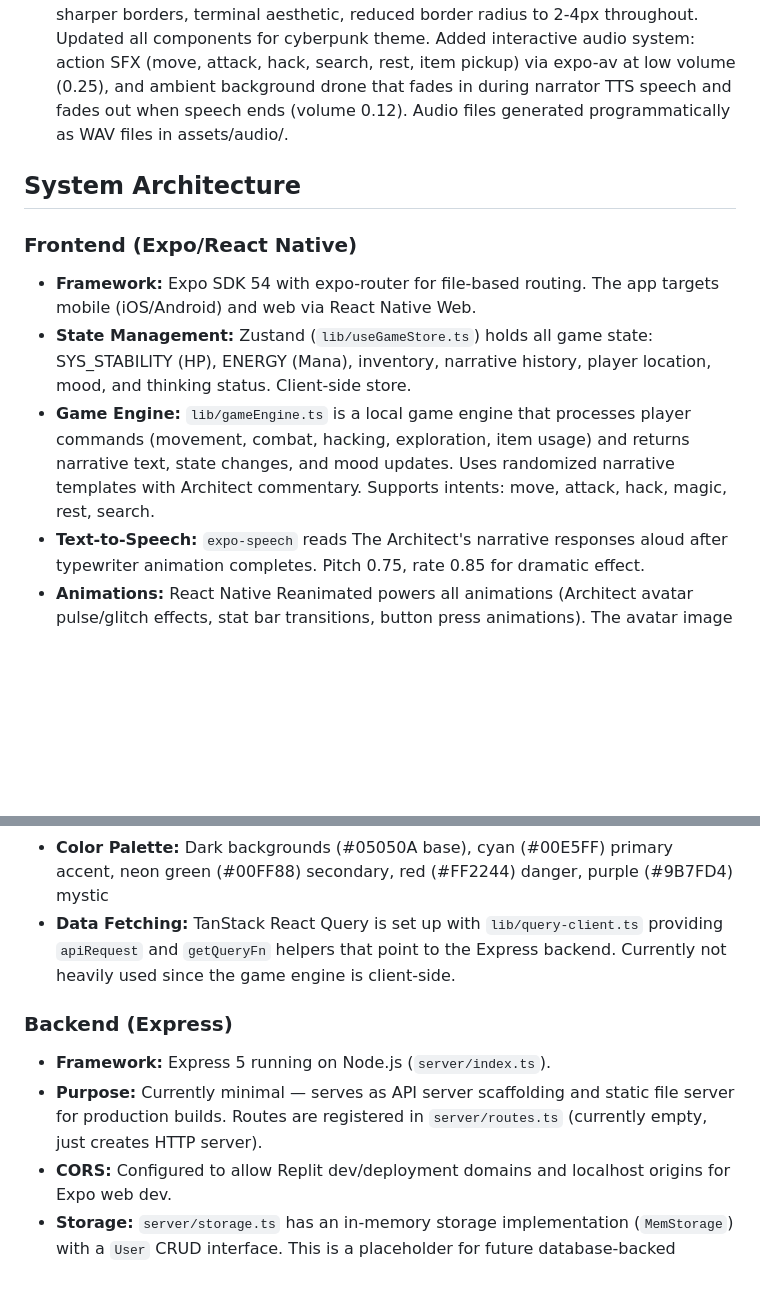
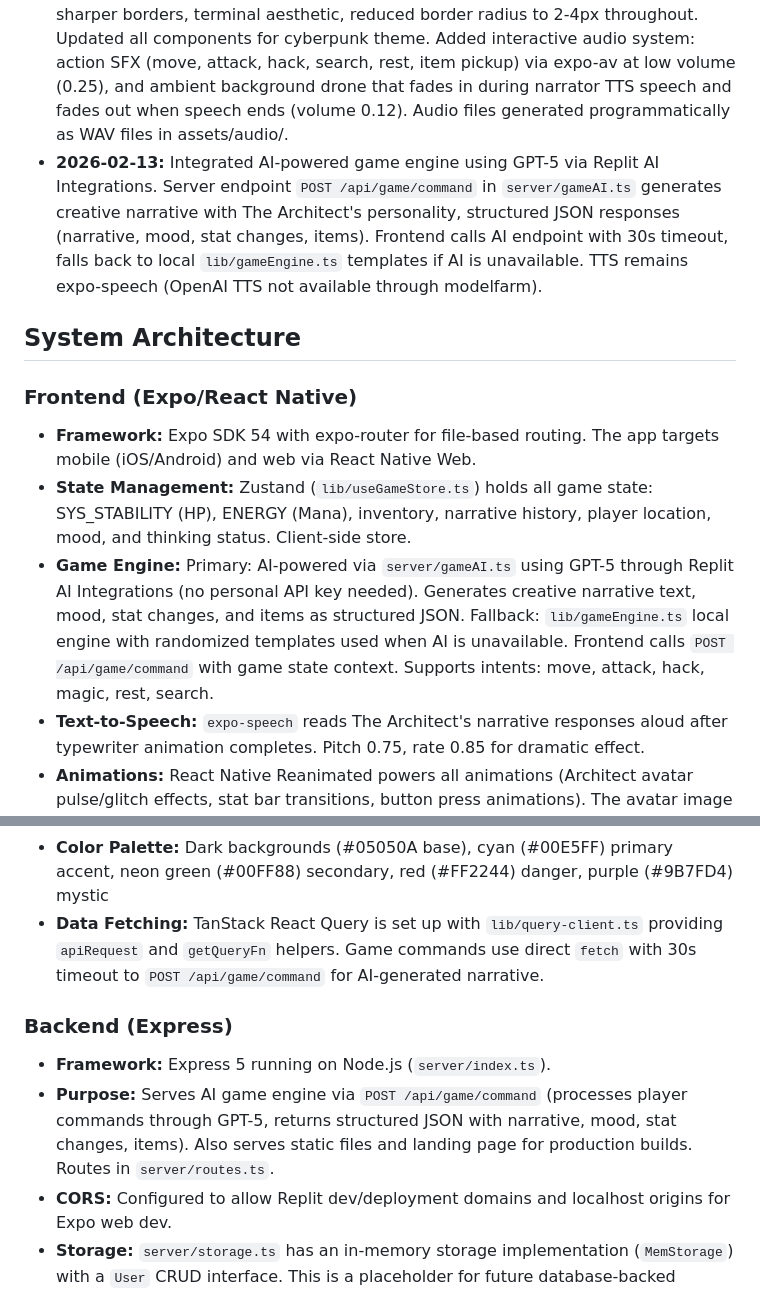
Before and after one commit to Dev-Marvania/InfiniteRealms, a Markdown page: replit.md, 2 parts joined by grey strips. GitHub-like rendering; blank space fills up the shorter version.

Commit message:
Integrate AI-powered game engine for dynamic narrative generation
Replace local game engine with AI integration for dynamic narrative. Frontend now calls `POST /api/game/command` with 30s timeout, falling back to local templates if AI is unavailable.

Replit-Commit-Author: Agent
Replit-Commit-Session-Id: 2016a760-2e92-45d3-8890-02fd7ad28da1
Replit-Commit-Checkpoint-Type: intermediate_checkpoint
Replit-Commit-Event-Id: 660ddcc7-1985-40ed-bc09-749b8e1b54de
Replit-Commit-Screenshot-Url: https://storage.googleapis.com/screenshot-production-us-central1/9af59251-4dbc-4579-beee-a92aabb90ed3/2016a760-2e92-45d3-8890-02fd7ad28da1/i9bqdlm
Replit-Helium-Checkpoint-Created: true

```diff
--- a/replit.md
+++ b/replit.md
@@ -11,6 +11,7 @@ Preferred communication style: Simple, everyday language.
 ## Recent Changes
 
 - **2025-02-13:** Complete theme transformation from fantasy RPG to cyberpunk. Replaced all game content with tech-themed loot (Debug Tool, Zero-Day Exploit, Patch 1.02), digital enemies (Null Pointer Ghost, Garbage Collector), corrupted locations (Server Room B, Blue Screen of Death, Memory Leak Canyon), and sarcastic Architect dialogue. Added "Hack" command with 40% success rate. Replaced orb avatar with The Architect image (assets/images/architect.png) featuring mood-based glowing overlays (cyan=neutral, red=danger, purple=mystic) with glitch animations and corner brackets. Added horizontal scrolling quick command buttons (Go North/South/East/West, Attack, Hack, Search, Rest, Cast Spell) with press animations. Integrated expo-speech for text-to-speech narration. Complete UI overhaul: angular styling, neon cyan/green accents, monospace fonts, sharper borders, terminal aesthetic, reduced border radius to 2-4px throughout. Updated all components for cyberpunk theme. Added interactive audio system: action SFX (move, attack, hack, search, rest, item pickup) via expo-av at low volume (0.25), and ambient background drone that fades in during narrator TTS speech and fades out when speech ends (volume 0.12). Audio files generated programmatically as WAV files in assets/audio/.
+- **2026-02-13:** Integrated AI-powered game engine using GPT-5 via Replit AI Integrations. Server endpoint `POST /api/game/command` in `server/gameAI.ts` generates creative narrative with The Architect's personality, structured JSON responses (narrative, mood, stat changes, items). Frontend calls AI endpoint with 30s timeout, falls back to local `lib/gameEngine.ts` templates if AI is unavailable. TTS remains expo-speech (OpenAI TTS not available through modelfarm).
 
 ## System Architecture
 
@@ -18,7 +19,7 @@ Preferred communication style: Simple, everyday language.
 
 - **Framework:** Expo SDK 54 with expo-router for file-based routing. The app targets mobile (iOS/Android) and web via React Native Web.
 - **State Management:** Zustand (`lib/useGameStore.ts`) holds all game state: SYS_STABILITY (HP), ENERGY (Mana), inventory, narrative history, player location, mood, and thinking status. Client-side store.
-- **Game Engine:** `lib/gameEngine.ts` is a local game engine that processes player commands (movement, combat, hacking, exploration, item usage) and returns narrative text, state changes, and mood updates. Uses randomized narrative templates with Architect commentary. Supports intents: move, attack, hack, magic, rest, search.
+- **Game Engine:** Primary: AI-powered via `server/gameAI.ts` using GPT-5 through Replit AI Integrations (no personal API key needed). Generates creative narrative text, mood, stat changes, and items as structured JSON. Fallback: `lib/gameEngine.ts` local engine with randomized templates used when AI is unavailable. Frontend calls `POST /api/game/command` with game state context. Supports intents: move, attack, hack, magic, rest, search.
 - **Text-to-Speech:** `expo-speech` reads The Architect's narrative responses aloud after typewriter animation completes. Pitch 0.75, rate 0.85 for dramatic effect.
 - **Animations:** React Native Reanimated powers all animations (Architect avatar pulse/glitch effects, stat bar transitions, button press animations). The avatar image has mood-reactive glow overlays and corner bracket decorations.
 - **Fonts:** Cinzel (serif) from Google Fonts for The Architect's narrative voice; monospace for UI labels and user input.
@@ -30,12 +31,12 @@ Preferred communication style: Simple, everyday language.
   - `VisualInventory` — Icon grid showing tech items (debug tools, patches, exploits, rootkits, etc.)
   - `StatBars` — Animated SYS_STABILITY (red) and ENERGY (cyan) progress bars with monospace labels
 - **Color Palette:** Dark backgrounds (#05050A base), cyan (#00E5FF) primary accent, neon green (#00FF88) secondary, red (#FF2244) danger, purple (#9B7FD4) mystic
-- **Data Fetching:** TanStack React Query is set up with `lib/query-client.ts` providing `apiRequest` and `getQueryFn` helpers that point to the Express backend. Currently not heavily used since the game engine is client-side.
+- **Data Fetching:** TanStack React Query is set up with `lib/query-client.ts` providing `apiRequest` and `getQueryFn` helpers. Game commands use direct `fetch` with 30s timeout to `POST /api/game/command` for AI-generated narrative.
 
 ### Backend (Express)
 
 - **Framework:** Express 5 running on Node.js (`server/index.ts`).
-- **Purpose:** Currently minimal — serves as API server scaffolding and static file server for production builds. Routes are registered in `server/routes.ts` (currently empty, just creates HTTP server).
+- **Purpose:** Serves AI game engine via `POST /api/game/command` (processes player commands through GPT-5, returns structured JSON with narrative, mood, stat changes, items). Also serves static files and landing page for production builds. Routes in `server/routes.ts`.
 - **CORS:** Configured to allow Replit dev/deployment domains and localhost origins for Expo web dev.
 - **Storage:** `server/storage.ts` has an in-memory storage implementation (`MemStorage`) with a `User` CRUD interface. This is a placeholder for future database-backed storage.
 - **Production Build:** The server serves a landing page (`server/templates/landing-page.html`) that links to Expo Go or provides QR codes for mobile testing. A custom build script (`scripts/build.js`) handles static web builds.
```
